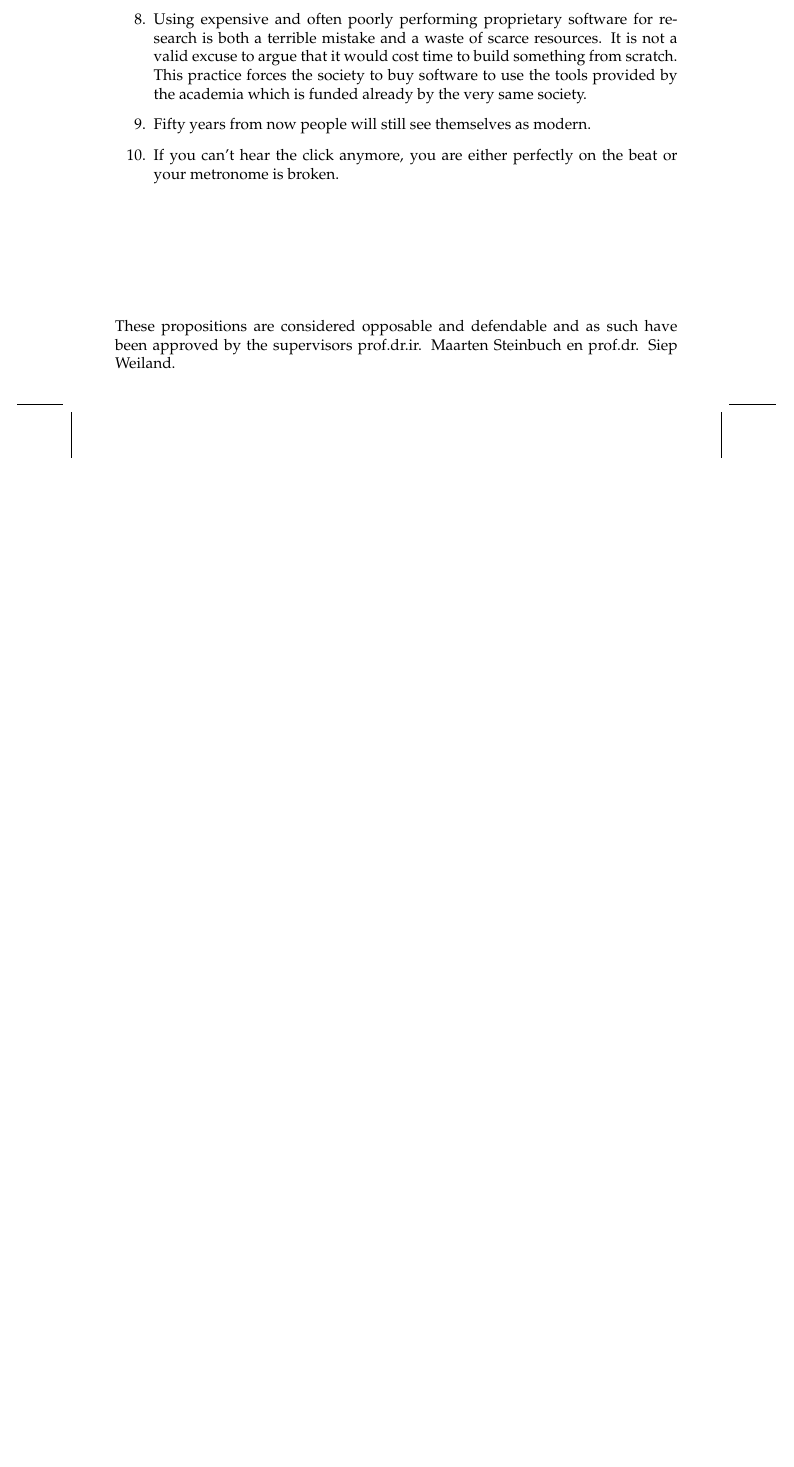
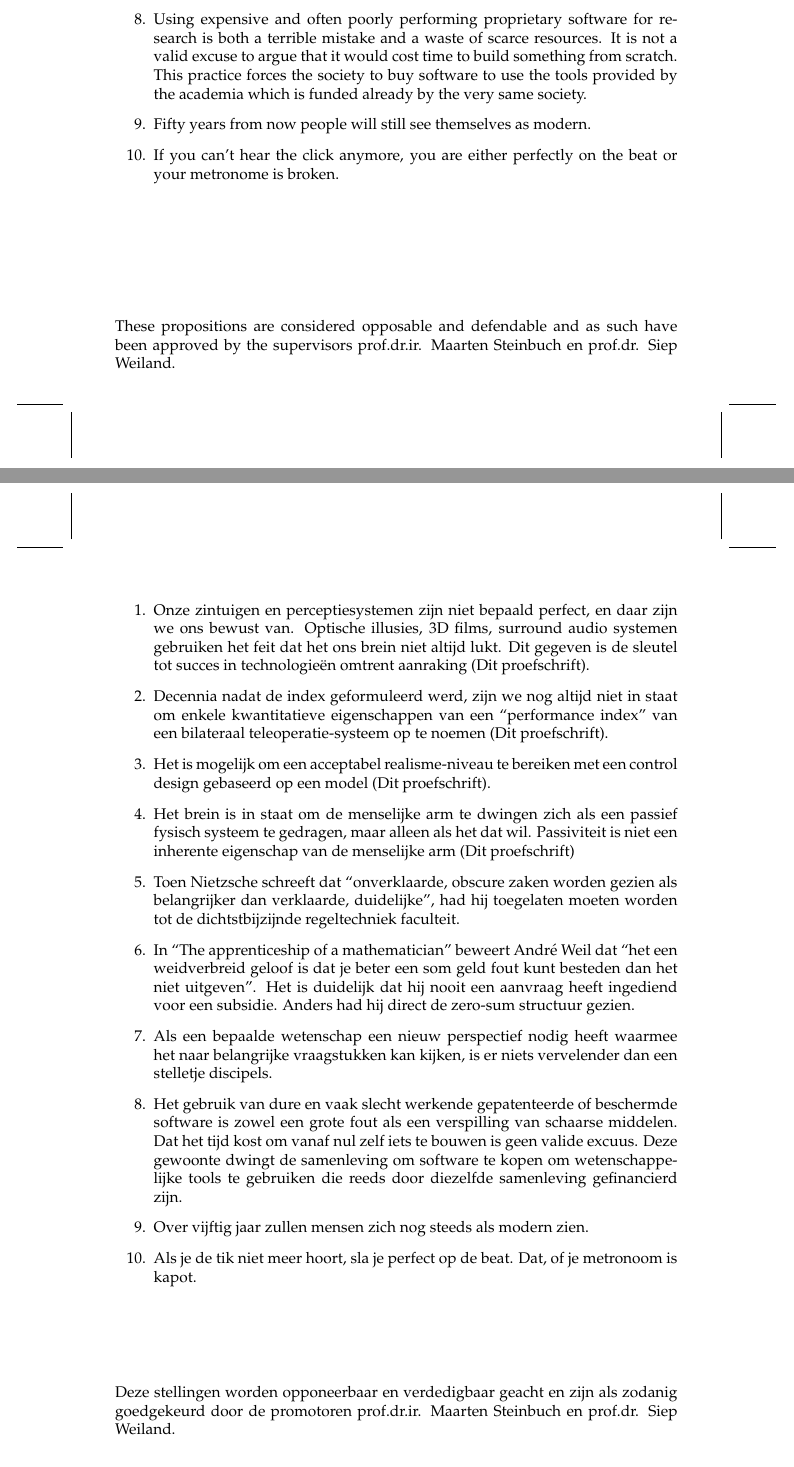
Before and after one commit to ilayn/boekje, a LaTeX document (stellingen.tex): part of the page before the commit and two parts of pages 2 and 3 of 3 after it, the two joined at a grey line, cut so that both start at the same text, the shorter picture padded with empty space. Compiled offline with pdfLaTeX.

Commit message:
props + dutch

```diff
--- a/stellingen.tex
+++ b/stellingen.tex
@@ -162,59 +133,60 @@ prof.dr.ir. Maarten Steinbuch en prof.dr. Siep Weiland.
 %----------------------------------------------------------------------------------------------------------------------
 %----------------------------------
 
-%\selectlanguage{dutch}
+\selectlanguage{dutch}
 %%\footnotesize \scriptsize
 %\hyphenation{tijds-in-ten-sief}
 %\hyphenation{in-grij-pen}
 %\begin{enumerate}
 %
 %% 1
-%\mystelling{ (Dit proefschrift).}
+\begin{enumerate}
+\mystelling{Onze zintuigen en perceptiesystemen zijn niet bepaald perfect, en daar zijn we ons bewust van. Optische illusies, 3D films,
+surround audio systemen gebruiken het feit dat het ons brein niet altijd lukt. Dit gegeven is de sleutel tot succes in technologieën
+omtrent aanraking (Dit proefschrift).}
 %
 %
 %% 2
-%\mystelling{(Dit proefschrift).}
+\mystelling{Decennia nadat de index geformuleerd werd, zijn we nog altijd niet in staat om enkele kwantitatieve eigenschappen van een
+\enquote{performance index} van een bilateraal teleoperatie-systeem op te noemen (Dit proefschrift).}
 %
 %% 3
-%\mystelling{}
+\mystelling{Het is mogelijk om een acceptabel realisme-niveau te bereiken met een control design gebaseerd op een model (Dit proefschrift).}
 %
 %% 4
-%\mystelling{}
+\mystelling{Het brein is in staat om de menselijke arm te dwingen zich als een passief fysisch systeem te gedragen, maar alleen als het
+dat wil. Passiviteit is niet een inherente eigenschap van de menselijke arm (Dit proefschrift)}
 %
 %% 5
-%\mystelling{}
+\mystelling{Toen Nietzsche schreeft dat \enquote{onverklaarde, obscure zaken worden gezien als belangrijker dan verklaarde, duidelijke},
+had hij toegelaten moeten worden tot de dichtstbijzijnde regeltechniek faculteit.}
 %
 %% 6
-%\mystelling{}
+\mystelling{In \enquote{The apprenticeship of a mathematician} beweert André Weil dat \enquote{het een weidverbreid geloof is dat je beter
+een som geld fout kunt besteden dan het niet uitgeven}. Het is duidelijk dat hij nooit een aanvraag heeft ingediend voor een subsidie.
+Anders had hij direct de zero-sum structuur gezien.}
 %
 %% 7
-%\mystelling{}
+\mystelling{Als een bepaalde wetenschap een nieuw perspectief nodig heeft waarmee het naar belangrijke vraagstukken kan kijken, is er
+niets vervelender dan een stelletje discipels.}
 %
 %% 8
-%\mystelling{\enquote{Het Engels is de facto de wetenschappelijke lingua franca}...}
+\mystelling{Het gebruik van dure en vaak slecht werkende gepatenteerde of beschermde software is zowel een grote fout als een verspilling
+van schaarse middelen. Dat het tijd kost om vanaf nul zelf iets te bouwen is geen valide excuus. Deze gewoonte dwingt de samenleving om
+software te kopen om wetenschappelijke tools te gebruiken die reeds door diezelfde samenleving gefinancierd zijn.}
 %
 %% 9
-%\mystelling{}
+\mystelling{Over vijftig jaar zullen mensen zich nog steeds als modern zien.}
 %
 %% 10
-%\mystelling{}
+\mystelling{Als je de tik niet meer hoort, sla je perfect op de beat. Dat, of je metronoom is kapot.}
+
+\end{enumerate}
+
+\vfill
 %
-%
-%\end{enumerate}
-%%{http://www.telegraaf.nl/reiskrant/1701789/__Top_100_Typisch_Nederlands__.html}
-%
-%
-%% \vspace{0.5cm}
-%
-%%\begin{itemize}
-%%
-%%\end{itemize}
-%
-%\vfill
-%
-%\noindent Deze stellingen worden opponeerbaar en verdedigbaar geacht en zijn als zodanig goedgekeurd door de promotoren
-%prof.dr.ir. Maarten Steinbuch en prof.dr. Siep Weiland.
-%%---------------------------------------------------------------------------------------------------------------------------------------------------------------------------------
-%\newpage
+\noindent Deze stellingen worden opponeerbaar en verdedigbaar geacht en zijn als zodanig goedgekeurd door de promotoren
+prof.dr.ir. Maarten Steinbuch en prof.dr. Siep Weiland.
+%%----------------------------------------------------------------------------------------------------------------------------------------
+
 \end{document}
-% LocalWords:
```
Also changed, not shown: stellingen.pdf, stellingen.tex (63 more changed lines).
